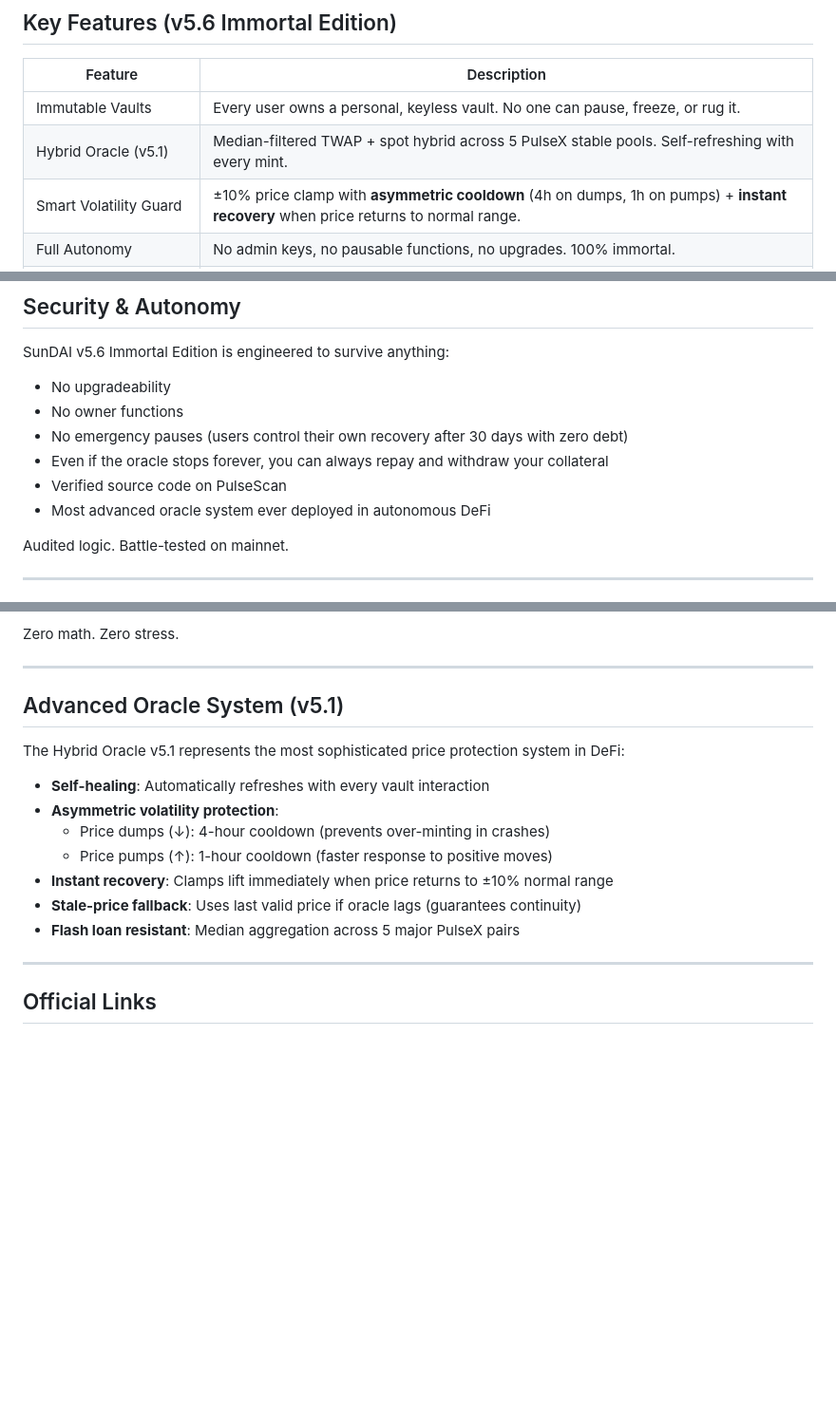
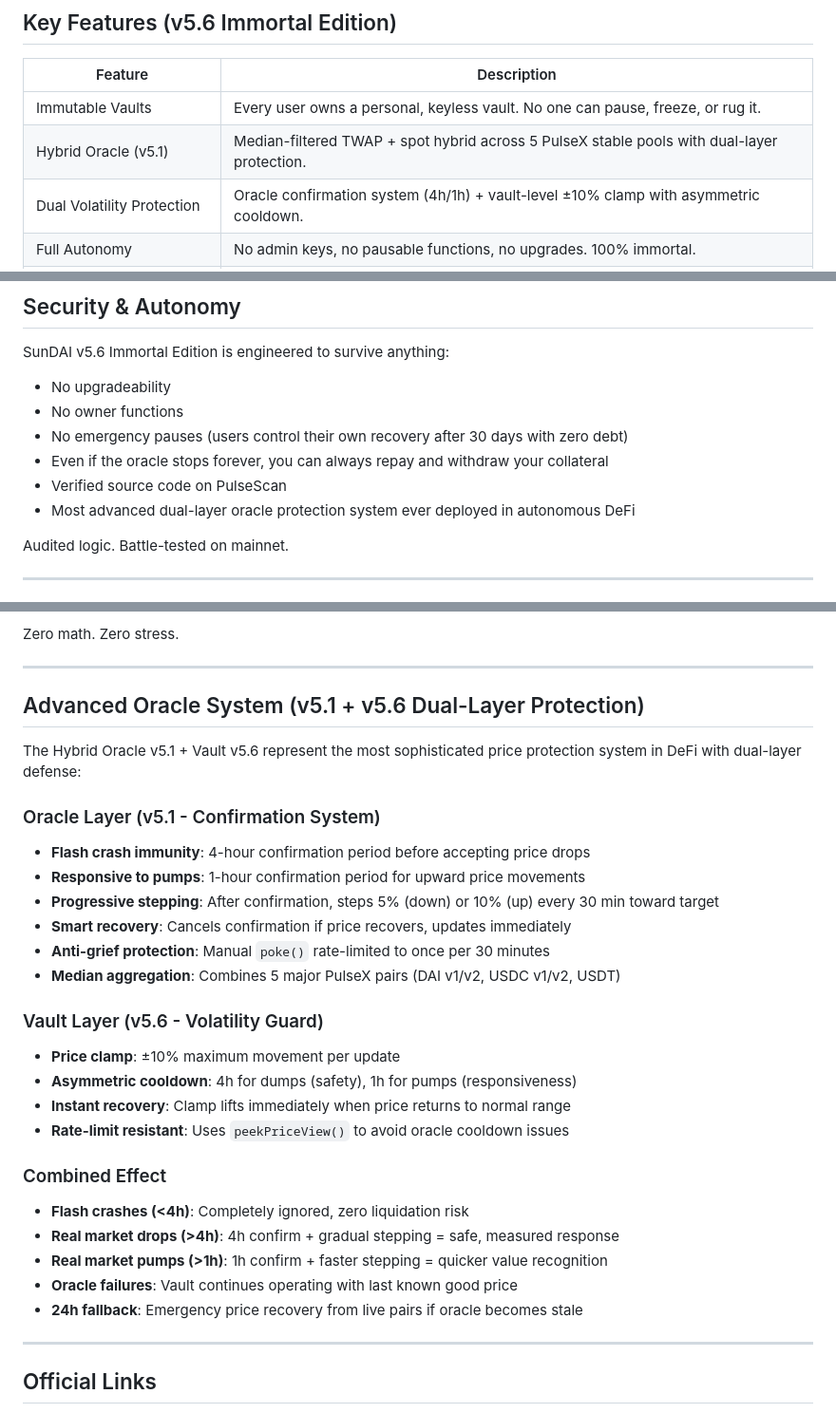
Before and after one commit to ELITEv5/SunDAI, a Markdown page: README.md, 3 parts joined by grey strips. Shown at 95% size. GitHub-like rendering; blank space fills up the shorter version.

```diff
--- a/README.md
+++ b/README.md
@@ -20,8 +20,8 @@ Just pure math, on-chain collateral, and self-healing code.
 | Feature                        | Description                                                                                       |
 |--------------------------------|---------------------------------------------------------------------------------------------------|
 | Immutable Vaults               | Every user owns a personal, keyless vault. No one can pause, freeze, or rug it.                  |
-| Hybrid Oracle (v5.1)           | Median-filtered TWAP + spot hybrid across 5 PulseX stable pools. Self-refreshing with every mint. |
-| Smart Volatility Guard         | ±10% price clamp with **asymmetric cooldown** (4h on dumps, 1h on pumps) + **instant recovery** when price returns to normal range. |
+| Hybrid Oracle (v5.1)           | Median-filtered TWAP + spot hybrid across 5 PulseX stable pools with dual-layer protection.      |
+| Dual Volatility Protection     | Oracle confirmation system (4h/1h) + vault-level ±10% clamp with asymmetric cooldown.           |
 | Full Autonomy                  | No admin keys, no pausable functions, no upgrades. 100% immortal.                                |
 | 0.5% Annual Stability Fee      | Accrues only when you interact — fair, gas-efficient, and automatic.                             |
 | 150% Collateral Ratio          | Safe over-collateralization. Liquidation at 110%.                                                 |
@@ -51,7 +51,7 @@ SunDAI v5.6 Immortal Edition is engineered to survive anything:
 - No emergency pauses (users control their own recovery after 30 days with zero debt)
 - Even if the oracle stops forever, you can always repay and withdraw your collateral
 - Verified source code on PulseScan
-- Most advanced oracle system ever deployed in autonomous DeFi
+- Most advanced dual-layer oracle protection system ever deployed in autonomous DeFi
 
 Audited logic. Battle-tested on mainnet.
 
@@ -79,15 +79,30 @@ Zero math. Zero stress.
 
 ---
 
-## Advanced Oracle System (v5.1)
-The Hybrid Oracle v5.1 represents the most sophisticated price protection system in DeFi:
-- **Self-healing**: Automatically refreshes with every vault interaction
-- **Asymmetric volatility protection**:
-  - Price dumps (↓): 4-hour cooldown (prevents over-minting in crashes)
-  - Price pumps (↑): 1-hour cooldown (faster response to positive moves)
-- **Instant recovery**: Clamps lift immediately when price returns to ±10% normal range
-- **Stale-price fallback**: Uses last valid price if oracle lags (guarantees continuity)
-- **Flash loan resistant**: Median aggregation across 5 major PulseX pairs
+## Advanced Oracle System (v5.1 + v5.6 Dual-Layer Protection)
+
+The Hybrid Oracle v5.1 + Vault v5.6 represent the most sophisticated price protection system in DeFi with dual-layer defense:
+
+### Oracle Layer (v5.1 - Confirmation System)
+- **Flash crash immunity**: 4-hour confirmation period before accepting price drops
+- **Responsive to pumps**: 1-hour confirmation period for upward price movements
+- **Progressive stepping**: After confirmation, steps 5% (down) or 10% (up) every 30 min toward target
+- **Smart recovery**: Cancels confirmation if price recovers, updates immediately
+- **Anti-grief protection**: Manual `poke()` rate-limited to once per 30 minutes
+- **Median aggregation**: Combines 5 major PulseX pairs (DAI v1/v2, USDC v1/v2, USDT)
+
+### Vault Layer (v5.6 - Volatility Guard)
+- **Price clamp**: ±10% maximum movement per update
+- **Asymmetric cooldown**: 4h for dumps (safety), 1h for pumps (responsiveness)
+- **Instant recovery**: Clamp lifts immediately when price returns to normal range
+- **Rate-limit resistant**: Uses `peekPriceView()` to avoid oracle cooldown issues
+
+### Combined Effect
+- **Flash crashes (<4h)**: Completely ignored, zero liquidation risk
+- **Real market drops (>4h)**: 4h confirm + gradual stepping = safe, measured response
+- **Real market pumps (>1h)**: 1h confirm + faster stepping = quicker value recognition
+- **Oracle failures**: Vault continues operating with last known good price
+- **24h fallback**: Emergency price recovery from live pairs if oracle becomes stale
 
 ---
 
```
